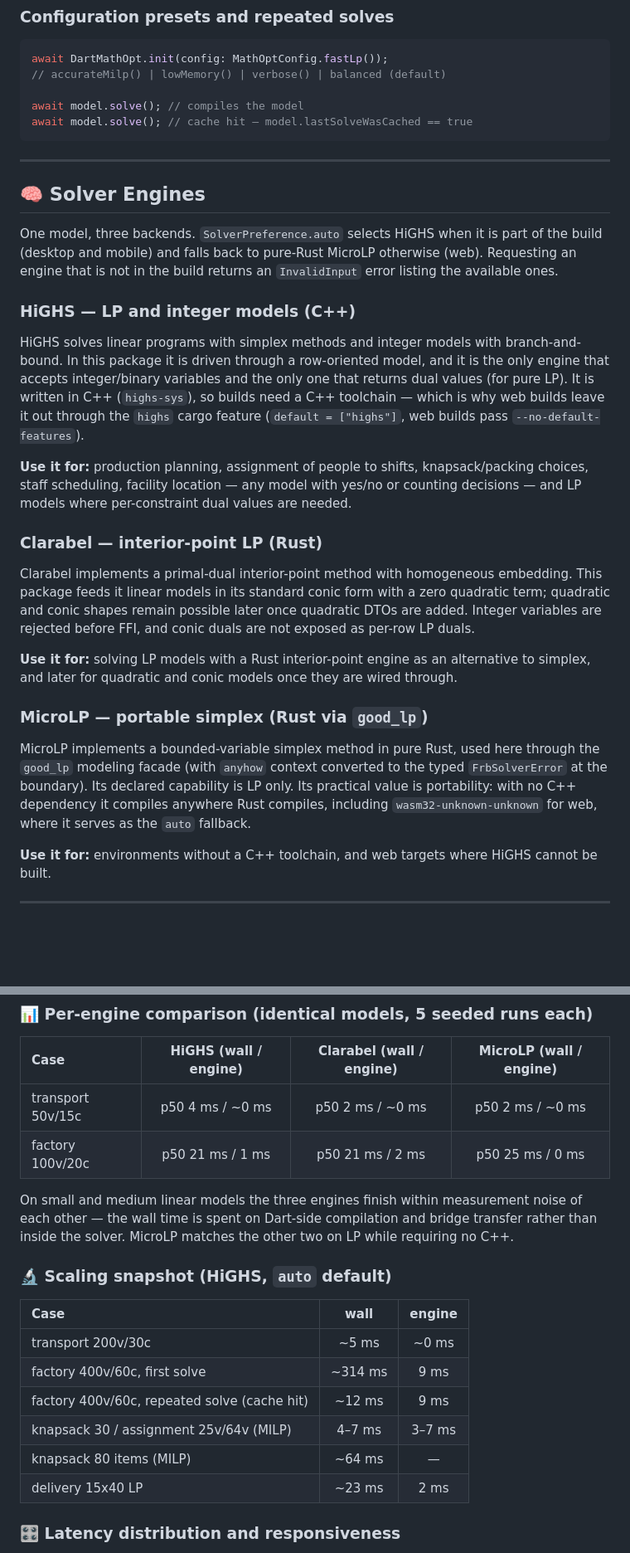
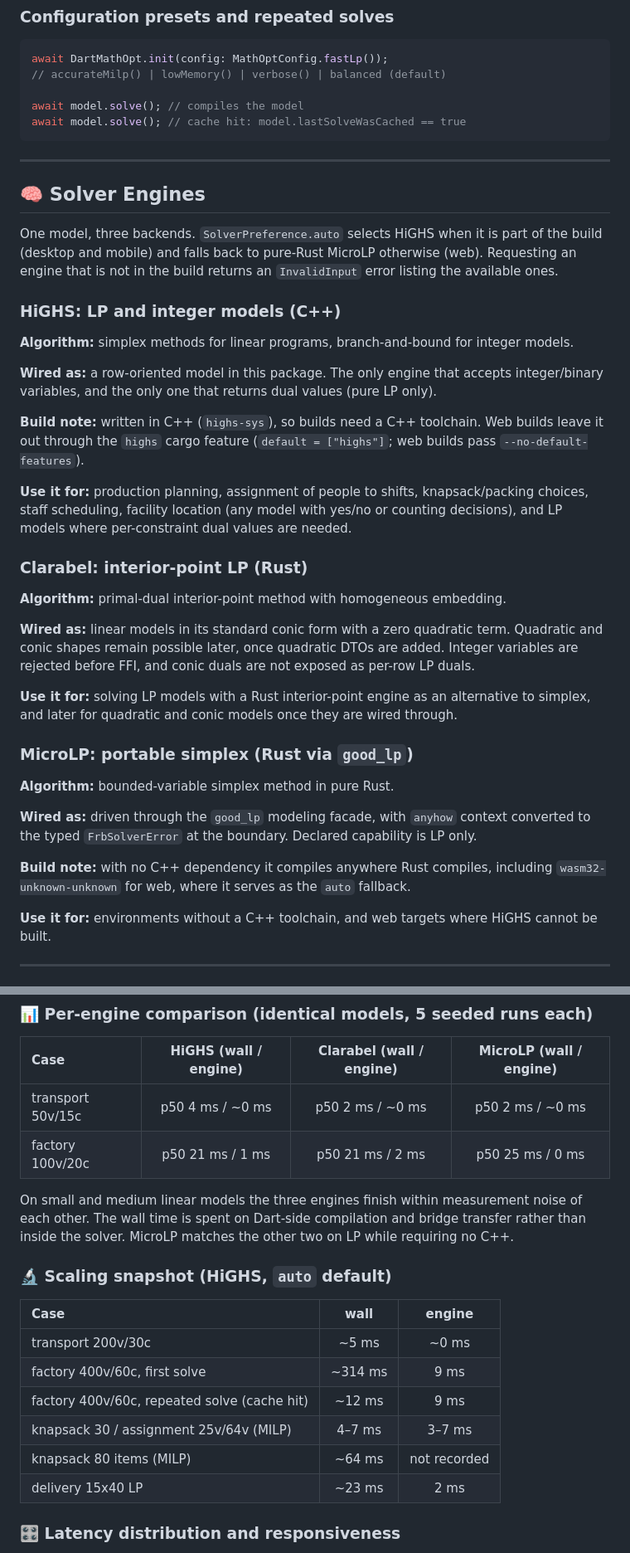
Before and after one commit to MostafaSensei106/Dart-Mathopt, a Markdown page: README.md, 2 parts joined by grey strips. Shown at 83% size. GitHub-like rendering; blank space fills up the shorter version.

Commit message:
docs: Improve clarity and consistency in README content and formatting

````diff
--- a/README.md
+++ b/README.md
@@ -207,7 +207,7 @@ await DartMathOpt.init(config: MathOptConfig.fastLp());
 // accurateMilp() | lowMemory() | verbose() | balanced (default)
 
 await model.solve(); // compiles the model
-await model.solve(); // cache hit — model.lastSolveWasCached == true
+await model.solve(); // cache hit: model.lastSolveWasCached == true
 ```
 
 ---
@@ -216,21 +216,31 @@ await model.solve(); // cache hit — model.lastSolveWasCached == true
 
 One model, three backends. `SolverPreference.auto` selects HiGHS when it is part of the build (desktop and mobile) and falls back to pure-Rust MicroLP otherwise (web). Requesting an engine that is not in the build returns an `InvalidInput` error listing the available ones.
 
-### HiGHS — LP and integer models (C++)
+### HiGHS: LP and integer models (C++)
 
-HiGHS solves linear programs with simplex methods and integer models with branch-and-bound. In this package it is driven through a row-oriented model, and it is the only engine that accepts integer/binary variables and the only one that returns dual values (for pure LP). It is written in C++ (`highs-sys`), so builds need a C++ toolchain — which is why web builds leave it out through the `highs` cargo feature (`default = ["highs"]`, web builds pass `--no-default-features`).
+**Algorithm:** simplex methods for linear programs, branch-and-bound for integer models.
 
-**Use it for:** production planning, assignment of people to shifts, knapsack/packing choices, staff scheduling, facility location — any model with yes/no or counting decisions — and LP models where per-constraint dual values are needed.
+**Wired as:** a row-oriented model in this package. The only engine that accepts integer/binary variables, and the only one that returns dual values (pure LP only).
 
-### Clarabel — interior-point LP (Rust)
+**Build note:** written in C++ (`highs-sys`), so builds need a C++ toolchain. Web builds leave it out through the `highs` cargo feature (`default = ["highs"]`; web builds pass `--no-default-features`).
 
-Clarabel implements a primal-dual interior-point method with homogeneous embedding. This package feeds it linear models in its standard conic form with a zero quadratic term; quadratic and conic shapes remain possible later once quadratic DTOs are added. Integer variables are rejected before FFI, and conic duals are not exposed as per-row LP duals.
+**Use it for:** production planning, assignment of people to shifts, knapsack/packing choices, staff scheduling, facility location (any model with yes/no or counting decisions), and LP models where per-constraint dual values are needed.
+
+### Clarabel: interior-point LP (Rust)
+
+**Algorithm:** primal-dual interior-point method with homogeneous embedding.
+
+**Wired as:** linear models in its standard conic form with a zero quadratic term. Quadratic and conic shapes remain possible later, once quadratic DTOs are added. Integer variables are rejected before FFI, and conic duals are not exposed as per-row LP duals.
 
 **Use it for:** solving LP models with a Rust interior-point engine as an alternative to simplex, and later for quadratic and conic models once they are wired through.
 
-### MicroLP — portable simplex (Rust via `good_lp`)
+### MicroLP: portable simplex (Rust via `good_lp`)
 
-MicroLP implements a bounded-variable simplex method in pure Rust, used here through the `good_lp` modeling facade (with `anyhow` context converted to the typed `FrbSolverError` at the boundary). Its declared capability is LP only. Its practical value is portability: with no C++ dependency it compiles anywhere Rust compiles, including `wasm32-unknown-unknown` for web, where it serves as the `auto` fallback.
+**Algorithm:** bounded-variable simplex method in pure Rust.
+
+**Wired as:** driven through the `good_lp` modeling facade, with `anyhow` context converted to the typed `FrbSolverError` at the boundary. Declared capability is LP only.
+
+**Build note:** with no C++ dependency it compiles anywhere Rust compiles, including `wasm32-unknown-unknown` for web, where it serves as the `auto` fallback.
 
 **Use it for:** environments without a C++ toolchain, and web targets where HiGHS cannot be built.
 
@@ -271,7 +281,7 @@ Seeded models, release native build, Linux x64 development machine. `wall` is th
 | transport 50v/15c | p50 4 ms / ~0 ms | p50 2 ms / ~0 ms | p50 2 ms / ~0 ms |
 | factory 100v/20c | p50 21 ms / 1 ms | p50 21 ms / 2 ms | p50 25 ms / 0 ms |
 
-On small and medium linear models the three engines finish within measurement noise of each other — the wall time is spent on Dart-side compilation and bridge transfer rather than inside the solver. MicroLP matches the other two on LP while requiring no C++.
+On small and medium linear models the three engines finish within measurement noise of each other. The wall time is spent on Dart-side compilation and bridge transfer rather than inside the solver. MicroLP matches the other two on LP while requiring no C++.
 
 ### 🔬 Scaling snapshot (HiGHS, `auto` default)
 
@@ -281,7 +291,7 @@ On small and medium linear models the three engines finish within measurement no
 | factory 400v/60c, first solve | ~314 ms | 9 ms |
 | factory 400v/60c, repeated solve (cache hit) | ~12 ms | 9 ms |
 | knapsack 30 / assignment 25v/64v (MILP) | 4–7 ms | 3–7 ms |
-| knapsack 80 items (MILP) | ~64 ms | — |
+| knapsack 80 items (MILP) | ~64 ms | not recorded |
 | delivery 15x40 LP | ~23 ms | 2 ms |
 
 ### 🎛️ Latency distribution and responsiveness
````
Also changed, not shown: other parts of README.md (+6 -6 lines).
